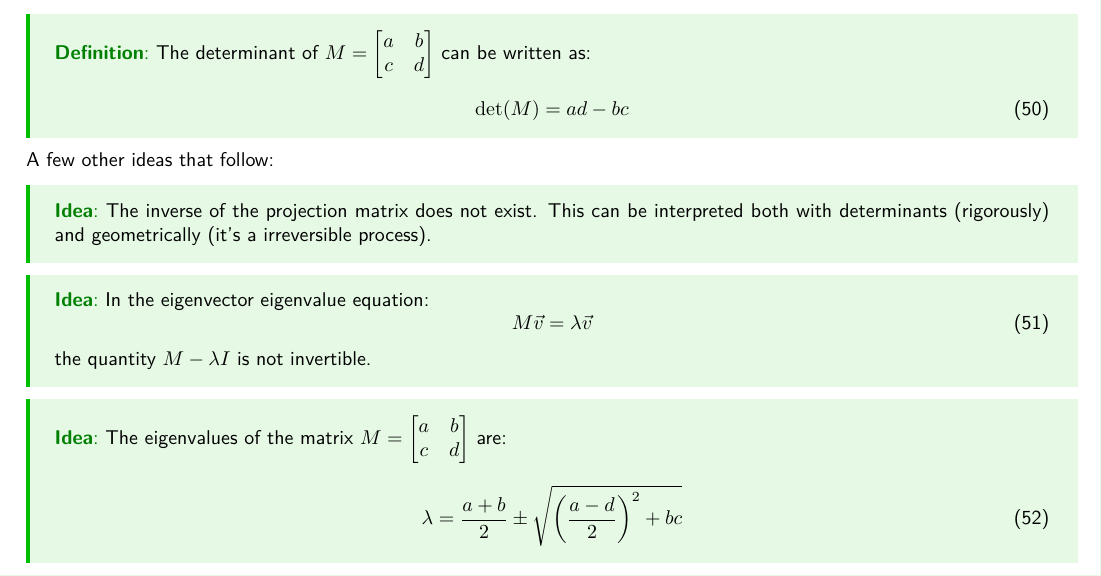
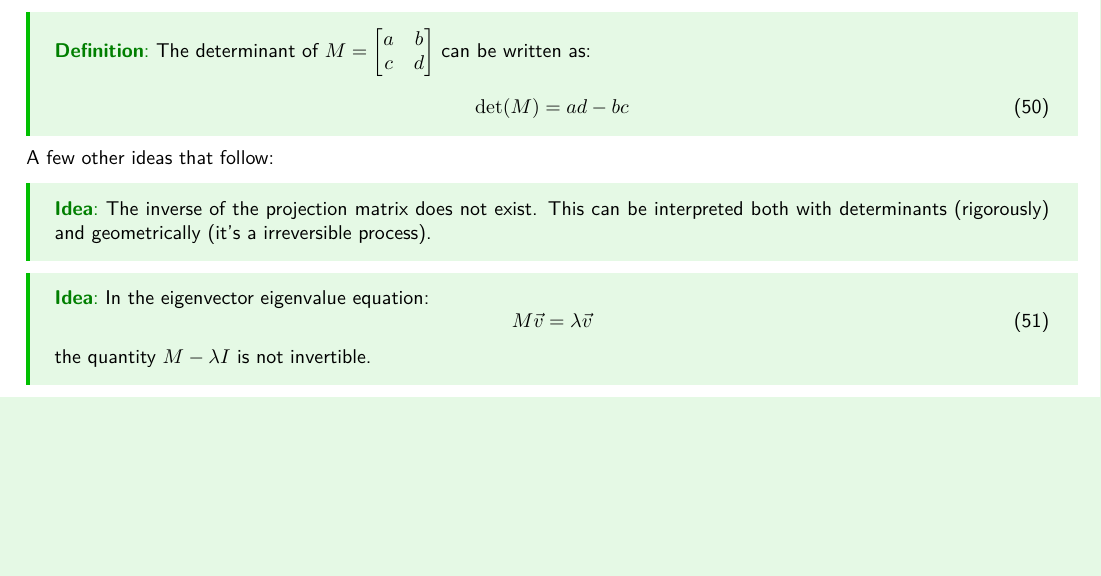
Before and after one commit to QiLinXue/engsci-2t4, a LaTeX document (esc103/lectures/midterm-review.tex): part of page 8 of 8, cut so that both start at the same text, the shorter picture padded with empty space. Compiled offline with pdfLaTeX.

Commit message:
don't think that's right

```diff
--- a/esc103/lectures/midterm-review.tex
+++ b/esc103/lectures/midterm-review.tex
@@ -448,14 +448,14 @@ A few other ideas that follow:
     \end{equation}
     the quantity $M-\lambda I$ is not invertible.
 \end{idea}
-\begin{idea}
-    The eigenvalues of the matrix $M=\begin{bmatrix}
-        a&b\\c&d
-    \end{bmatrix}$ are:
-    \begin{equation}
-        \lambda = \frac{a+b}{2} \pm \sqrt{\left(\frac{a-d}{2}\right)^2+bc}
-        \label{eq:}
-    \end{equation}
+% \begin{idea}
+%     The eigenvalues of the matrix $M=\begin{bmatrix}
+%         a&b\\c&d
+%     \end{bmatrix}$ are:
+%     \begin{equation}
+%         \lambda = \frac{a+b}{2} \pm \sqrt{\left(\frac{a-d}{2}\right)^2+bc}
+%         \label{eq:}
+%     \end{equation}
 
-\end{idea}
+% \end{idea}
 \end{document}
```
Also changed, not shown: esc103/lectures/midterm-review.pdf.
